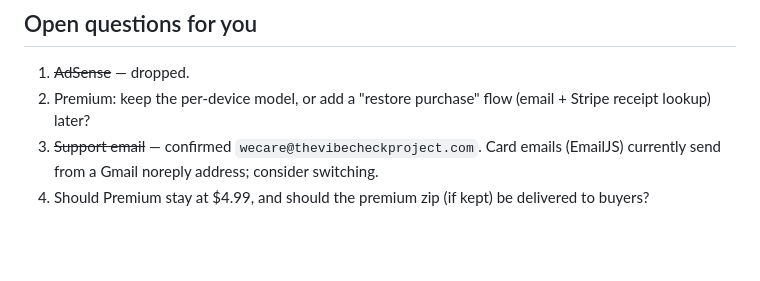
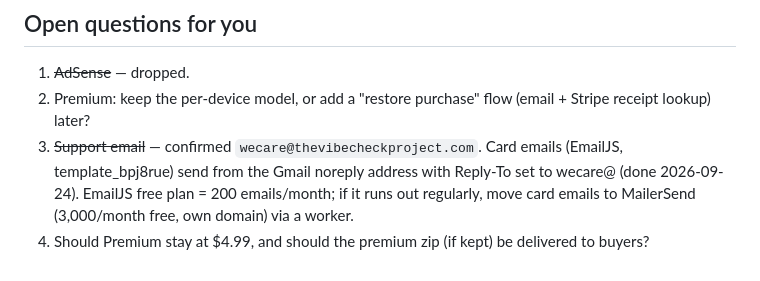
Before and after one commit to TheVibeCheckProject/Website, a Markdown page: docs/REFACTOR_PLAN.md, the part around the change. Rendered like a GitHub page; blank space fills up the shorter version.

Commit message:
docs: EmailJS reply-to set; note monthly email limit
Co-Authored-By: Claude Opus 5.5 <noreply@anthropic.com>

```diff
--- a/docs/REFACTOR_PLAN.md
+++ b/docs/REFACTOR_PLAN.md
@@ -58,5 +58,5 @@ Ordered by value. Each item is verified with the Phase 2 tests before committing
 
 1. ~~AdSense~~ — dropped.
 2. Premium: keep the per-device model, or add a "restore purchase" flow (email + Stripe receipt lookup) later?
-3. ~~Support email~~ — confirmed `wecare@thevibecheckproject.com`. Card emails (EmailJS) currently send from a Gmail noreply address; consider switching.
+3. ~~Support email~~ — confirmed `wecare@thevibecheckproject.com`. Card emails (EmailJS, template_bpj8rue) send from the Gmail noreply address with Reply-To set to wecare@ (done 2026-09-24). EmailJS free plan = 200 emails/month; if it runs out regularly, move card emails to MailerSend (3,000/month free, own domain) via a worker.
 4. Should Premium stay at $4.99, and should the premium zip (if kept) be delivered to buyers?
```
